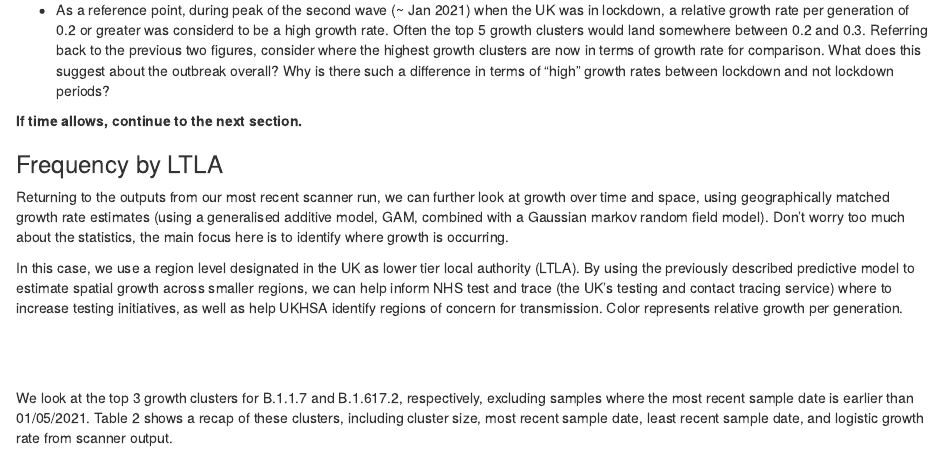
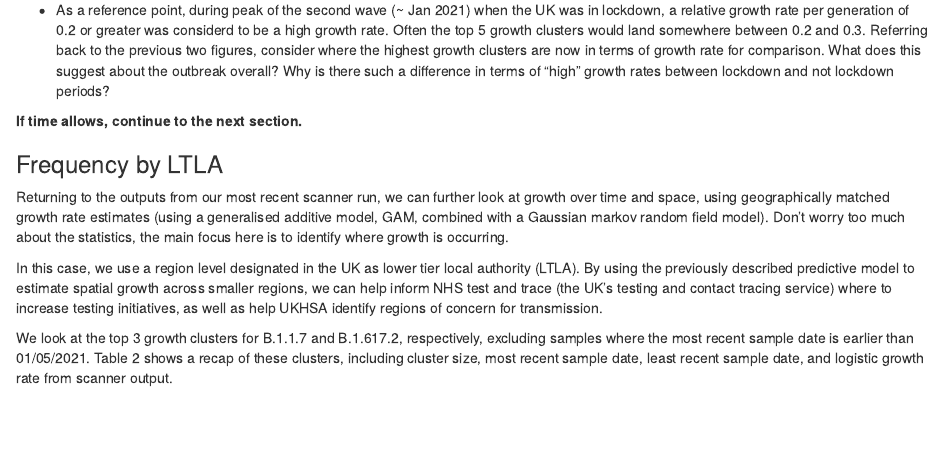
Before and after one commit to oliviabboyd/suspractical, an R Markdown document (scanner_tool_practical.Rmd): the page in a window 1100 px wide, from 2140 px down. Rendered offline with R 4.5, knitr and Pandoc, with nearby package versions; some code elsewhere in the file could not run offline.

Commit message:
final updates

```diff
--- a/scanner_tool_practical.Rmd
+++ b/scanner_tool_practical.Rmd
@@ -140,10 +140,7 @@ ggplotly(p2)
 
 Returning to the outputs from our most recent scanner run, we can further look at growth over time and space, using geographically matched growth rate estimates (using a generalised additive model, GAM, combined with a Gaussian markov random field model). Don't worry too much about the statistics, the main focus here is to identify where growth is occurring.
 
-In this case, we use a region level designated in the UK as lower tier local authority (LTLA). By using the previously described predictive model to estimate spatial growth across smaller regions, we can help inform NHS test and trace (the UK's testing and contact tracing service) where to increase testing initiatives, as well as help UKHSA identify regions of concern for transmission. Color represents relative growth per generation.
-
-<p>&nbsp;</p>
-<p>&nbsp;</p>
+In this case, we use a region level designated in the UK as lower tier local authority (LTLA). By using the previously described predictive model to estimate spatial growth across smaller regions, we can help inform NHS test and trace (the UK's testing and contact tracing service) where to increase testing initiatives, as well as help UKHSA identify regions of concern for transmission.
 
 We look at the top 3 growth clusters for B.1.1.7 and B.1.617.2, respectively, excluding samples where the most recent sample date is earlier than 01/05/2021. Table 2 shows a recap of these clusters, including cluster size, most recent sample date, least recent sample date, and logistic growth rate from scanner output.
 
```
